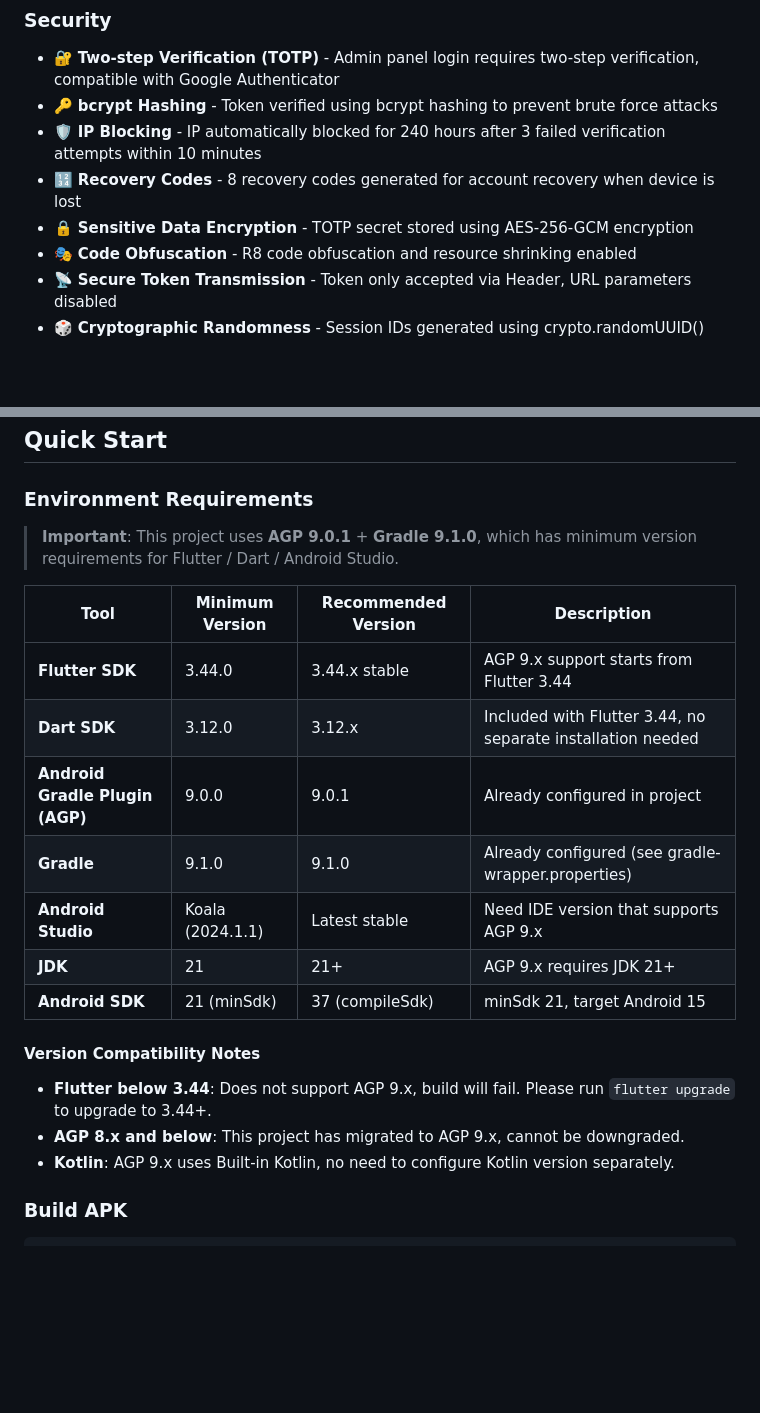
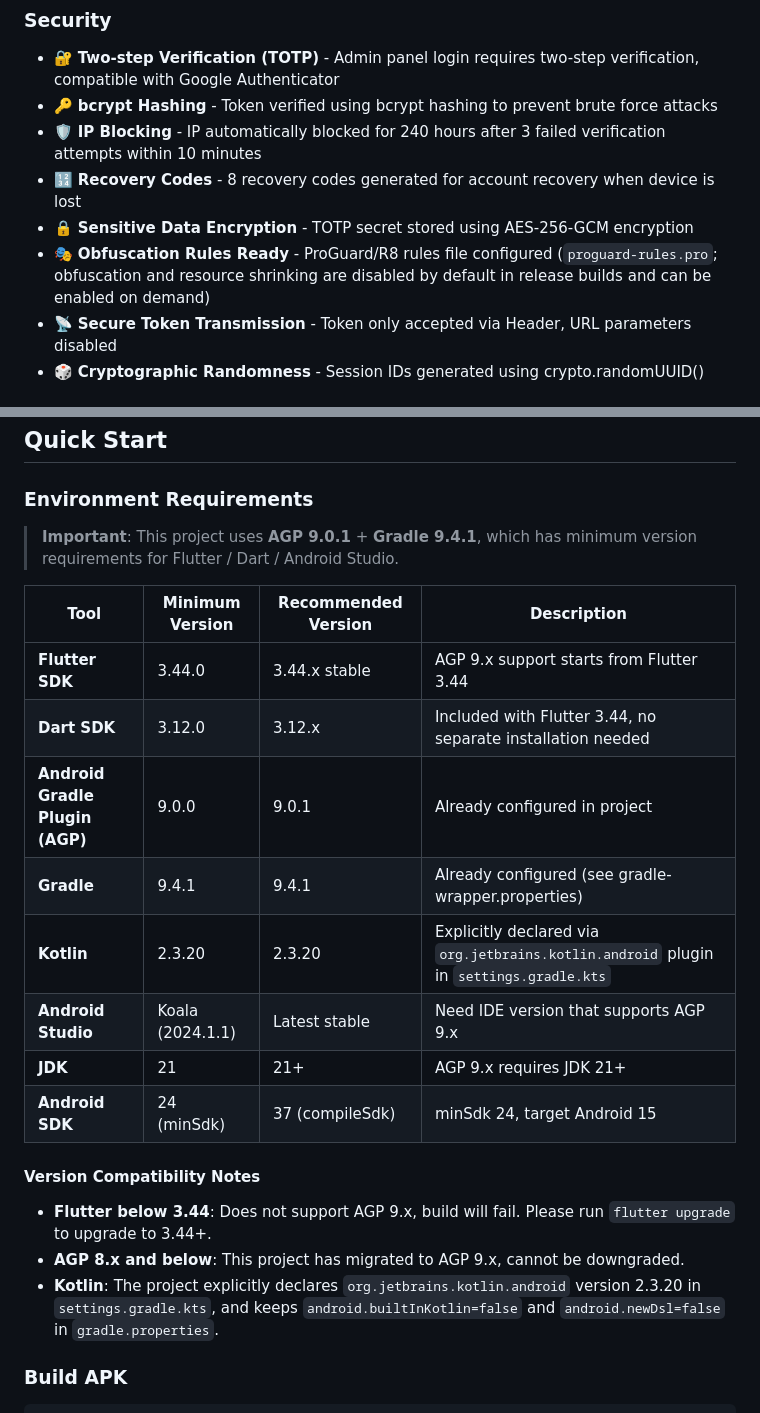
Before and after one commit to fnthinklevi/noticeTransmit, a Markdown page: README-en.md, 2 parts joined by grey strips. GitHub-like rendering; blank space fills up the shorter version.

Commit message:
docs(build): 更新文档说明升级构建环境依赖
- Gradle 版本升级至 9.4.1 并同步更新文档说明
- Android SDK 最小版本调高到 24，目标版本为 37
- 明确项目通过 settings.gradle.kts 声明 Kotlin 插件版本为 2.3.20
- 说明保留 gradle.properties 中 android.builtInKotlin 和 android.newDsl 设置
- 更新混淆规则描述，混淆和资源压缩默认关闭，支持按需开启

```diff
--- a/README-en.md
+++ b/README-en.md
@@ -51,7 +51,7 @@ Notification Push Helper is an Android application developed with Flutter that l
 - 🛡️ **IP Blocking** - IP automatically blocked for 240 hours after 3 failed verification attempts within 10 minutes
 - 🔢 **Recovery Codes** - 8 recovery codes generated for account recovery when device is lost
 - 🔒 **Sensitive Data Encryption** - TOTP secret stored using AES-256-GCM encryption
-- 🎭 **Code Obfuscation** - R8 code obfuscation and resource shrinking enabled
+- 🎭 **Obfuscation Rules Ready** - ProGuard/R8 rules file configured (`proguard-rules.pro`; obfuscation and resource shrinking are disabled by default in release builds and can be enabled on demand)
 - 📡 **Secure Token Transmission** - Token only accepted via Header, URL parameters disabled
 - 🎲 **Cryptographic Randomness** - Session IDs generated using crypto.randomUUID()
 
@@ -144,23 +144,24 @@ noticeTransmit/
 
 ### Environment Requirements
 
-> **Important**: This project uses **AGP 9.0.1** + **Gradle 9.1.0**, which has minimum version requirements for Flutter / Dart / Android Studio.
+> **Important**: This project uses **AGP 9.0.1** + **Gradle 9.4.1**, which has minimum version requirements for Flutter / Dart / Android Studio.
 
 | Tool | Minimum Version | Recommended Version | Description |
 |------|----------------|--------------------|-------------|
 | **Flutter SDK** | 3.44.0 | 3.44.x stable | AGP 9.x support starts from Flutter 3.44 |
 | **Dart SDK** | 3.12.0 | 3.12.x | Included with Flutter 3.44, no separate installation needed |
 | **Android Gradle Plugin (AGP)** | 9.0.0 | 9.0.1 | Already configured in project |
-| **Gradle** | 9.1.0 | 9.1.0 | Already configured (see gradle-wrapper.properties) |
+| **Gradle** | 9.4.1 | 9.4.1 | Already configured (see gradle-wrapper.properties) |
+| **Kotlin** | 2.3.20 | 2.3.20 | Explicitly declared via `org.jetbrains.kotlin.android` plugin in `settings.gradle.kts` |
 | **Android Studio** | Koala (2024.1.1) | Latest stable | Need IDE version that supports AGP 9.x |
 | **JDK** | 21 | 21+ | AGP 9.x requires JDK 21+ |
-| **Android SDK** | 21 (minSdk) | 37 (compileSdk) | minSdk 21, target Android 15 |
+| **Android SDK** | 24 (minSdk) | 37 (compileSdk) | minSdk 24, target Android 15 |
 
 #### Version Compatibility Notes
 
 - **Flutter below 3.44**: Does not support AGP 9.x, build will fail. Please run `flutter upgrade` to upgrade to 3.44+.
 - **AGP 8.x and below**: This project has migrated to AGP 9.x, cannot be downgraded.
-- **Kotlin**: AGP 9.x uses Built-in Kotlin, no need to configure Kotlin version separately.
+- **Kotlin**: The project explicitly declares `org.jetbrains.kotlin.android` version 2.3.20 in `settings.gradle.kts`, and keeps `android.builtInKotlin=false` and `android.newDsl=false` in `gradle.properties`.
 
 ### Build APK
 
```
Also changed, not shown: README.md (+3 -3 lines).
